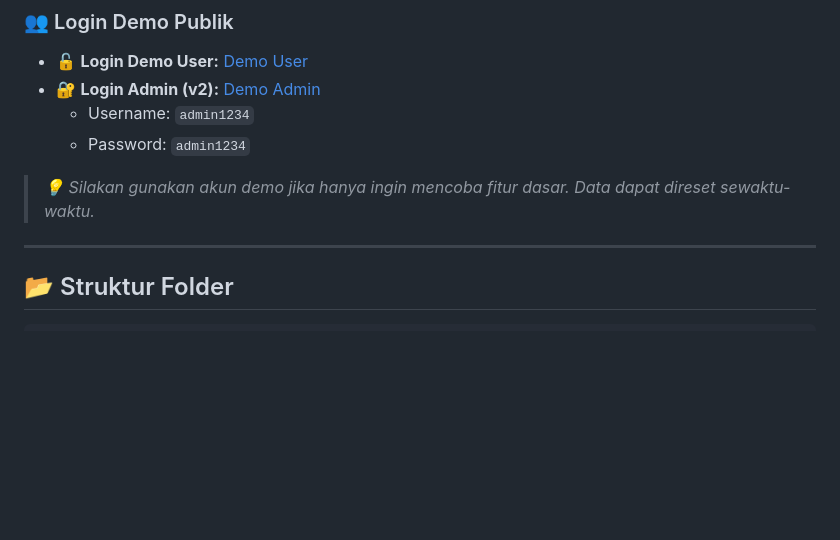
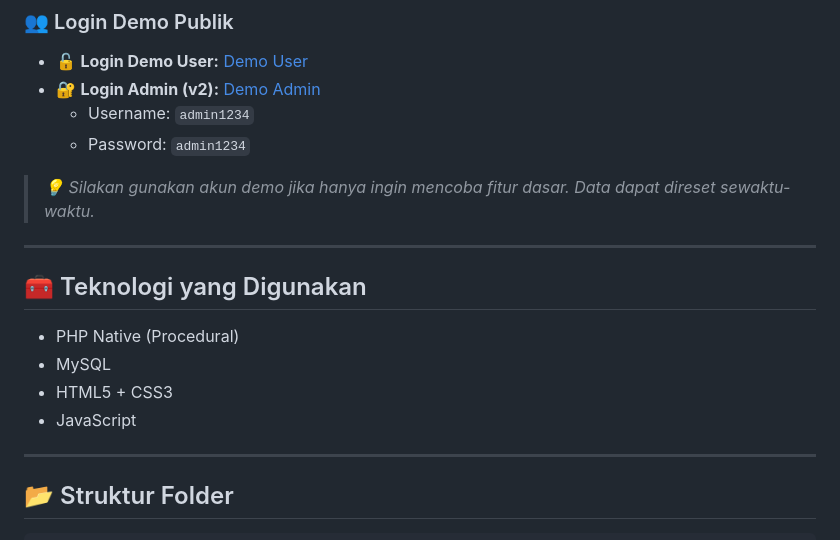
Before and after one commit to siegrin/Fee-Rainbow, a Markdown page: readme.md, the part around the change. Drawn GitHub-style; blank space fills up the shorter version.

```diff
--- a/readme.md
+++ b/readme.md
@@ -79,6 +79,15 @@
   - Password: `admin1234`
 
 > _💡 Silakan gunakan akun demo jika hanya ingin mencoba fitur dasar. Data dapat direset sewaktu-waktu._
+
+---
+
+## 🧰 Teknologi yang Digunakan
+
+- PHP Native (Procedural)
+- MySQL
+- HTML5 + CSS3
+- JavaScript
 
 ---
 
```
